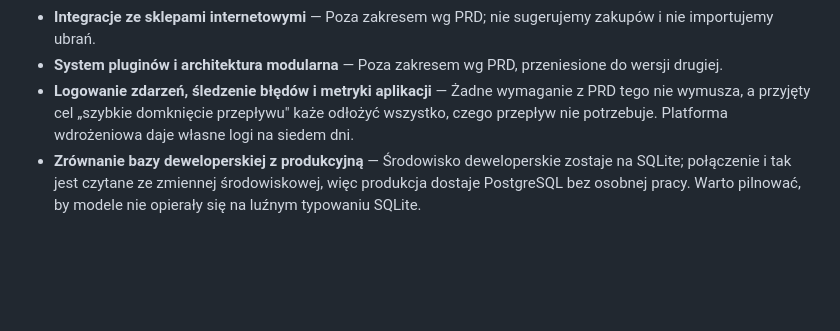
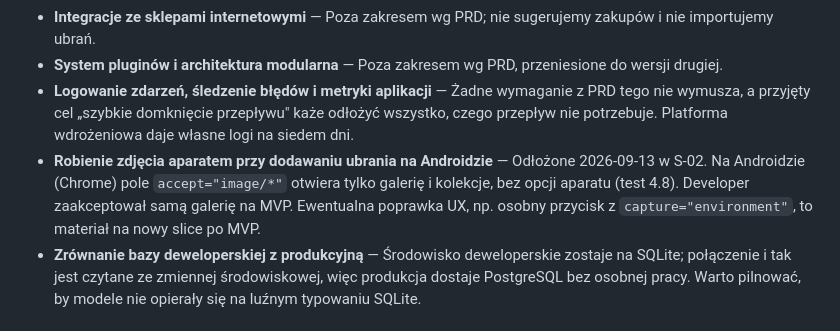
Before and after one commit to c-i-a-s-t-e-k/outfits-garderobe, a Markdown page: context/foundation/roadmap.md, the part around the change. GitHub-like rendering; blank space fills up the shorter version.

Commit message:
chore(add-garment): Production (p5)
- context/changes/add-garment/plan.md: 5.6-5.8 verified on production
- context/changes/add-garment/change.md: production deploy note (cc352903, adc50b4b), cross-region DB finding and measurements, skipped checks 4.7/4.8/5.5/5.9
- context/foundation/roadmap.md: park Android camera capture

Refs: OG-3

Co-Authored-By: Claude Opus 5 <noreply@anthropic.com>
Claude-Session: https://claude.ai/code/session_011ckPm1cQBs4Vrm4Qg1e1bi

```diff
--- a/context/foundation/roadmap.md
+++ b/context/foundation/roadmap.md
@@ -207,6 +207,7 @@ PRD nie ma nierozstrzygniętych pytań. Poniższe wyszły w trakcie układania r
 - **Integracje ze sklepami internetowymi** — Poza zakresem wg PRD; nie sugerujemy zakupów i nie importujemy ubrań.
 - **System pluginów i architektura modularna** — Poza zakresem wg PRD, przeniesione do wersji drugiej.
 - **Logowanie zdarzeń, śledzenie błędów i metryki aplikacji** — Żadne wymaganie z PRD tego nie wymusza, a przyjęty cel „szybkie domknięcie przepływu" każe odłożyć wszystko, czego przepływ nie potrzebuje. Platforma wdrożeniowa daje własne logi na siedem dni.
+- **Robienie zdjęcia aparatem przy dodawaniu ubrania na Androidzie** — Odłożone 2026-09-13 w S-02. Na Androidzie (Chrome) pole `accept="image/*"` otwiera tylko galerię i kolekcje, bez opcji aparatu (test 4.8). Developer zaakceptował samą galerię na MVP. Ewentualna poprawka UX, np. osobny przycisk z `capture="environment"`, to materiał na nowy slice po MVP.
 - **Zrównanie bazy deweloperskiej z produkcyjną** — Środowisko deweloperskie zostaje na SQLite; połączenie i tak jest czytane ze zmiennej środowiskowej, więc produkcja dostaje PostgreSQL bez osobnej pracy. Warto pilnować, by modele nie opierały się na luźnym typowaniu SQLite.
 
 ## Milestone History
```
Also changed, not shown: 2 other files.
